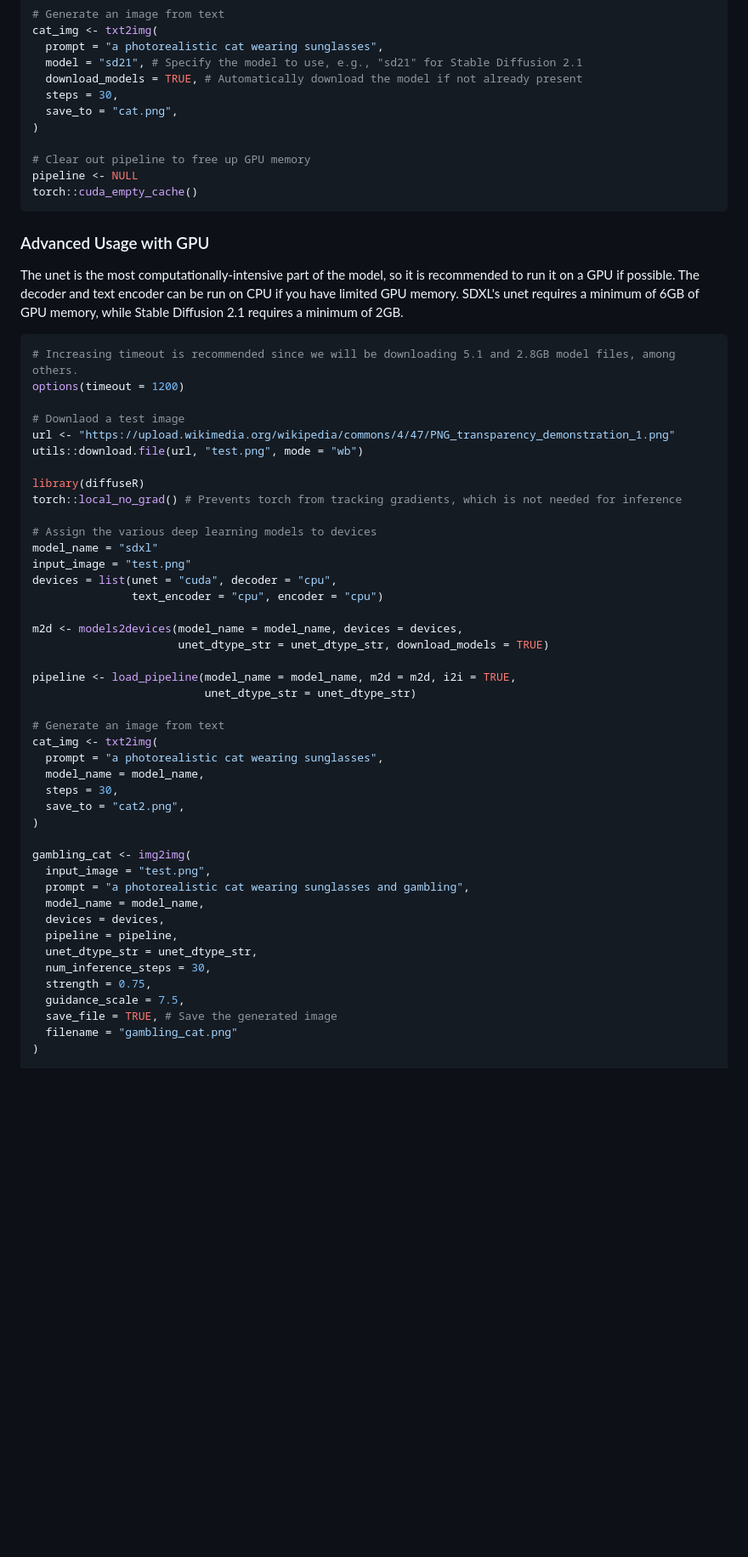
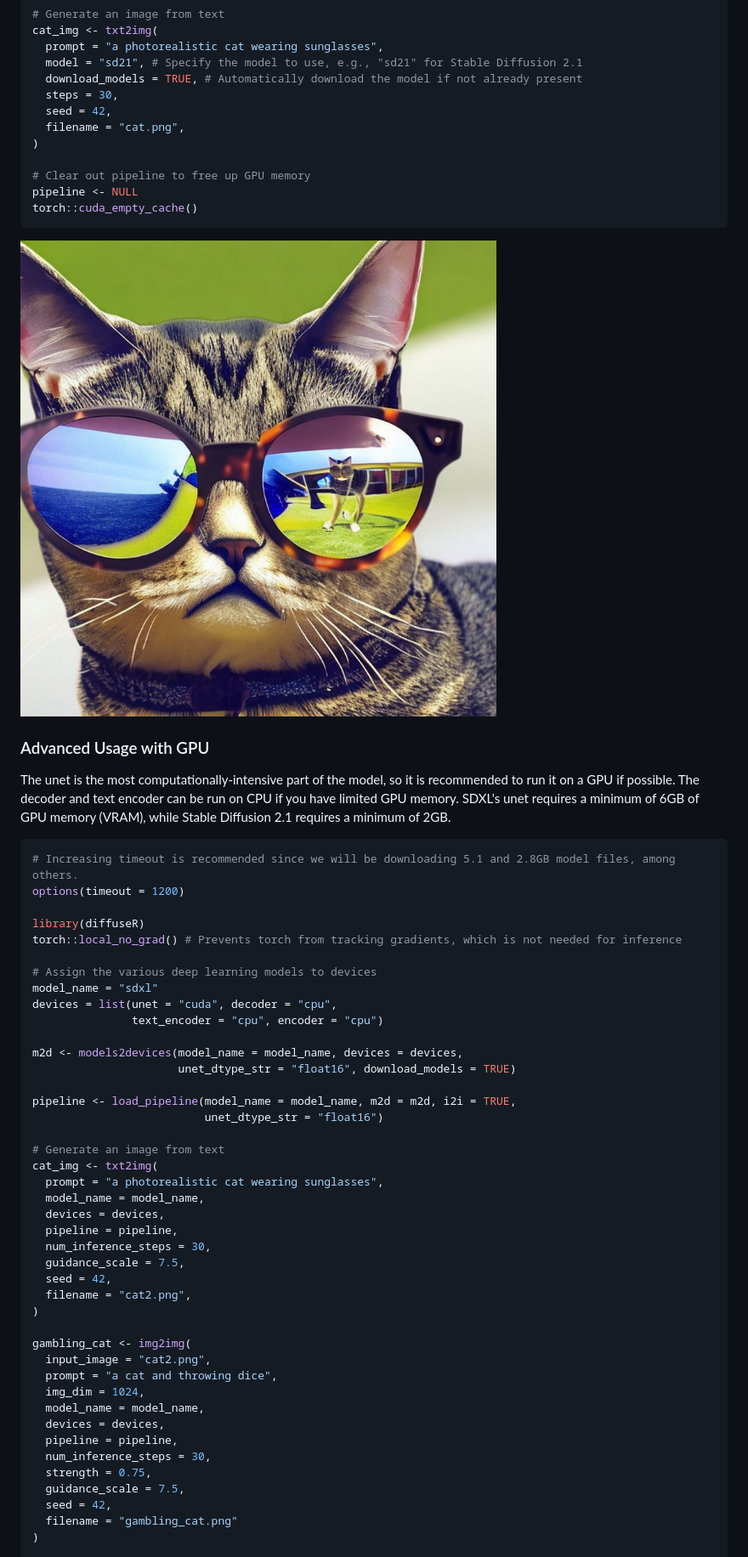
Before and after one commit to cornball-ai/diffuseR, a Markdown page: README.md, the part around one of its changes. Shown at 85% size. GitHub-like rendering; pictures changed too: man/figures/cat.png (added); blank space fills up the shorter version.

Commit message:
fixed old README example args

````diff
--- a/README.md
+++ b/README.md
@@ -76,60 +68,61 @@ cat_img <- txt2img(
   model = "sd21", # Specify the model to use, e.g., "sd21" for Stable Diffusion 2.1
   download_models = TRUE, # Automatically download the model if not already present
   steps = 30,
-  save_to = "cat.png",
+  seed = 42,
+  filename = "cat.png",
 )
 
 # Clear out pipeline to free up GPU memory
 pipeline <- NULL
 torch::cuda_empty_cache()
 ```
+![](man/figures/cat.png)
 
 ### Advanced Usage with GPU
 
-The unet is the most computationally-intensive part of the model, so it is recommended to run it on a GPU if possible. The decoder and text encoder can be run on CPU if you have limited GPU memory. SDXL's unet requires a minimum of 6GB of GPU memory, while Stable Diffusion 2.1 requires a minimum of 2GB.
+The unet is the most computationally-intensive part of the model, so it is recommended to run it on a GPU if possible. The decoder and text encoder can be run on CPU if you have limited GPU memory. SDXL's unet requires a minimum of 6GB of GPU memory (VRAM), while Stable Diffusion 2.1 requires a minimum of 2GB.
 
 ```r
 # Increasing timeout is recommended since we will be downloading 5.1 and 2.8GB model files, among others.
 options(timeout = 1200)
-
-# Downlaod a test image
-url <- "https://upload.wikimedia.org/wikipedia/commons/4/47/PNG_transparency_demonstration_1.png"
-utils::download.file(url, "test.png", mode = "wb")
 
 library(diffuseR)
 torch::local_no_grad() # Prevents torch from tracking gradients, which is not needed for inference
 
 # Assign the various deep learning models to devices
 model_name = "sdxl"
-input_image = "test.png"
 devices = list(unet = "cuda", decoder = "cpu",
                text_encoder = "cpu", encoder = "cpu")
 
 m2d <- models2devices(model_name = model_name, devices = devices,
-                      unet_dtype_str = unet_dtype_str, download_models = TRUE)
+                      unet_dtype_str = "float16", download_models = TRUE)
 
 pipeline <- load_pipeline(model_name = model_name, m2d = m2d, i2i = TRUE,
-                          unet_dtype_str = unet_dtype_str)
+                          unet_dtype_str = "float16")
 
 # Generate an image from text
 cat_img <- txt2img(
   prompt = "a photorealistic cat wearing sunglasses",
   model_name = model_name,
-  steps = 30,
-  save_to = "cat2.png",
+  devices = devices,
+  pipeline = pipeline,
+  num_inference_steps = 30,
+  guidance_scale = 7.5,
+  seed = 42,
+  filename = "cat2.png",
 )
 
 gambling_cat <- img2img(
-  input_image = "test.png",
-  prompt = "a photorealistic cat wearing sunglasses and gambling",
+  input_image = "cat2.png",
+  prompt = "a cat and throwing dice",
+  img_dim = 1024,
   model_name = model_name,
   devices = devices,
   pipeline = pipeline,
-  unet_dtype_str = unet_dtype_str,
   num_inference_steps = 30,
   strength = 0.75,
   guidance_scale = 7.5,
-  save_file = TRUE, # Save the generated image
+  seed = 42,
   filename = "gambling_cat.png"
 )
 
````
Also changed, not shown: other parts of README.md (+3 -9 lines), 4 other files.
